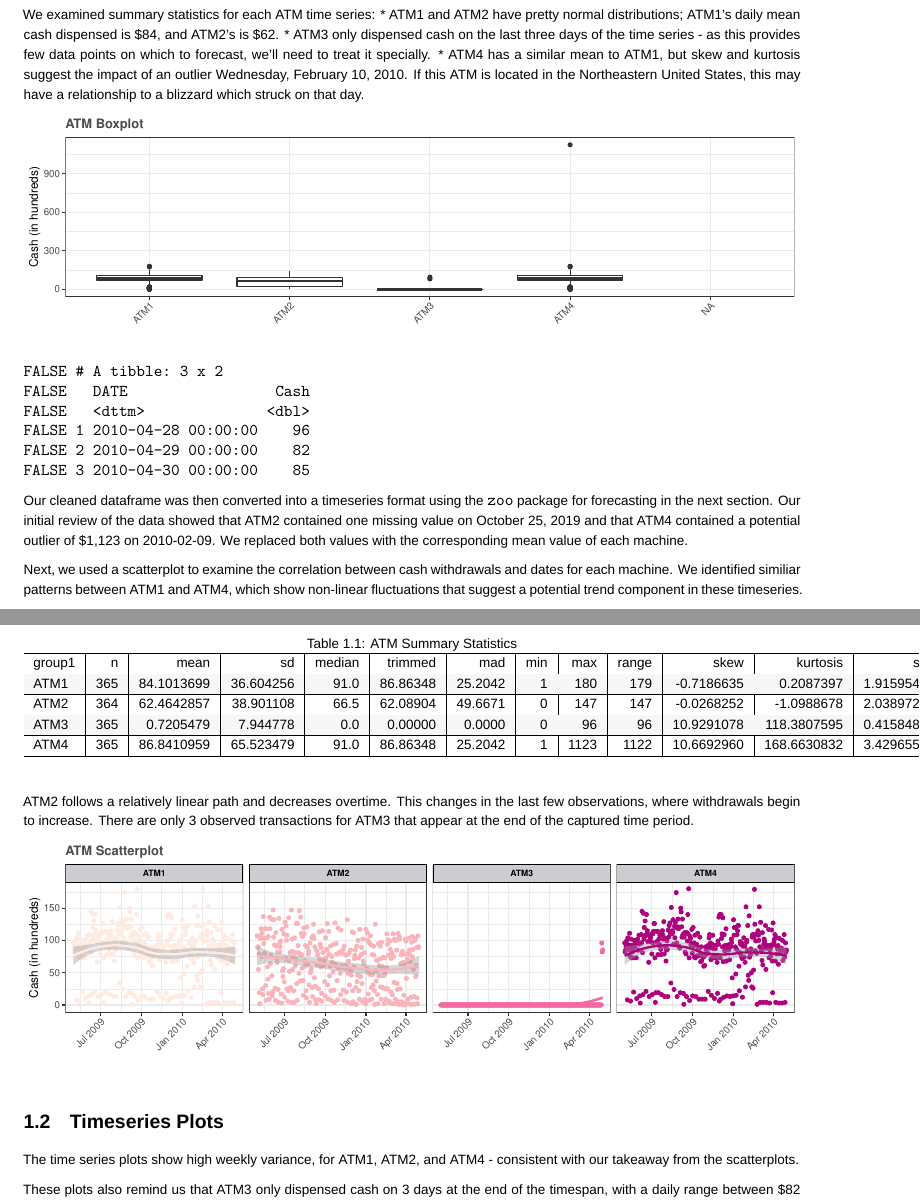
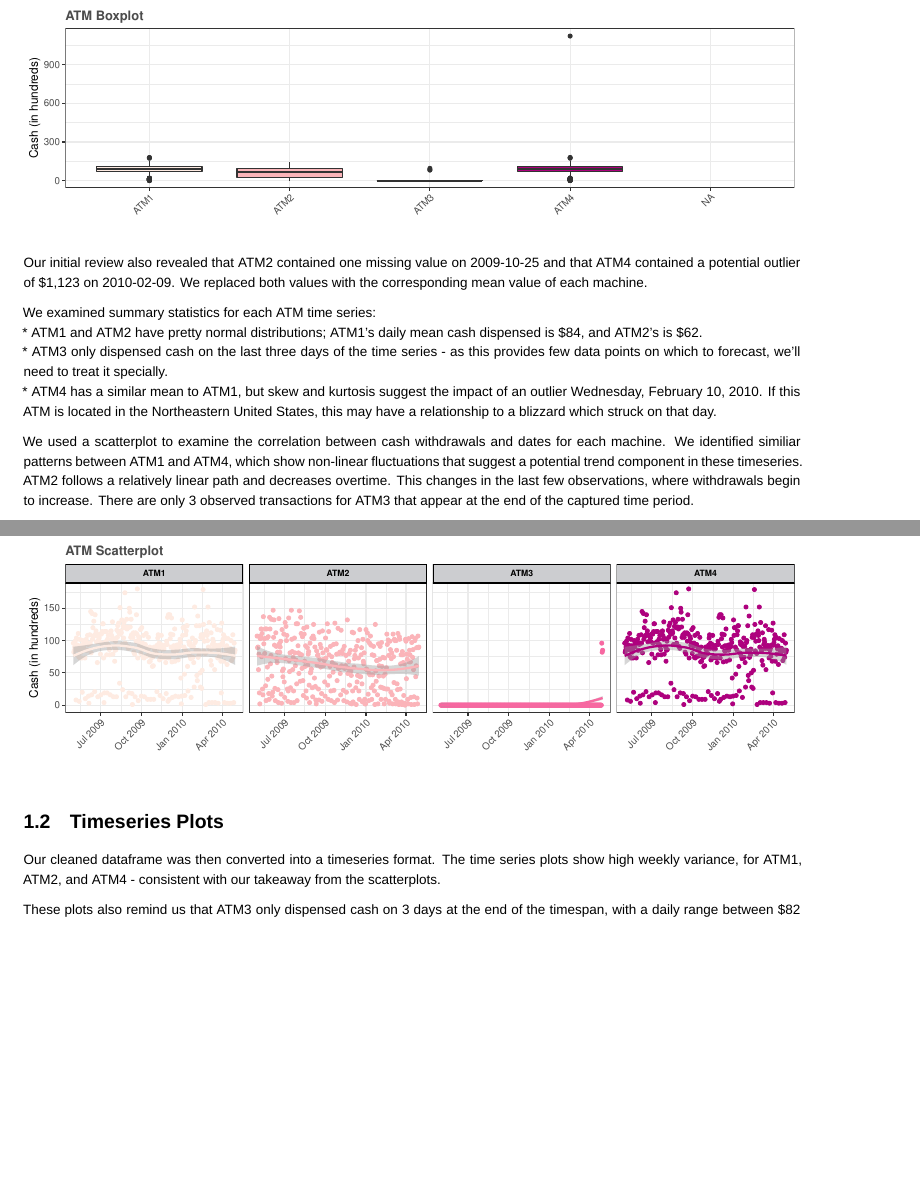
Before and after one commit to wheremagichappens/CUNY_DATA_624, a LaTeX book (Project One/Part-A-JM_JO.tex): two parts of pages 4 and 5 of 11, joined at a grey line, cut so that both start at the same text, the shorter picture padded with empty space. Compiled offline with XeLaTeX; a missing font is replaced by an installed copy or a similar font.

Commit message:
Edits made to combined work JM&JO

```diff
--- a/Project One/Part-A-JM_JO.tex
+++ b/Project One/Part-A-JM_JO.tex
@@ -264,54 +260,25 @@ columns for 14 observations between May 1 and 14, 2010. As these contain
 no information, we removed these missing values and transformed the
 dataset into a wide format.
 
-We examined summary statistics for each ATM time series: * ATM1 and ATM2
-have pretty normal distributions; ATM1's daily mean cash dispensed is
-\$84, and ATM2's is \$62. * ATM3 only dispensed cash on the last three
-days of the time series - as this provides few data points on which to
-forecast, we'll need to treat it specially. * ATM4 has a similar mean to
-ATM1, but skew and kurtosis suggest the impact of an outlier Wednesday,
-February 10, 2010. If this ATM is located in the Northeastern United
-States, this may have a relationship to a blizzard which struck on that
-day.
-
 \includegraphics{Part-A-JM_JO_files/figure-latex/unnamed-chunk-2-1.pdf}
 
-\begin{table}[t]
+Our initial review also revealed that ATM2 contained one missing value
+on 2009-10-25 and that ATM4 contained a potential outlier of \$1,123 on
+2010-02-09. We replaced both values with the corresponding mean value of
+each machine.
 
-\caption{\label{tab:unnamed-chunk-2}ATM Summary Statistics}
-\centering
-\begin{tabular}{l|r|r|r|r|r|r|r|r|r|r|r|r}
-\hline
-group1 & n & mean & sd & median & trimmed & mad & min & max & range & skew & kurtosis & se\\
-\hline
-\rowcolor{gray!6}  ATM1 & 365 & 84.1013699 & 36.604256 & 91.0 & 86.86348 & 25.2042 & 1 & 180 & 179 & -0.7186635 & 0.2087397 & 1.9159543\\
-\hline
-ATM2 & 364 & 62.4642857 & 38.901108 & 66.5 & 62.08904 & 49.6671 & 0 & 147 & 147 & -0.0268252 & -1.0988678 & 2.0389721\\
-\hline
-\rowcolor{gray!6}  ATM3 & 365 & 0.7205479 & 7.944778 & 0.0 & 0.00000 & 0.0000 & 0 & 96 & 96 & 10.9291078 & 118.3807595 & 0.4158487\\
-\hline
-ATM4 & 365 & 86.8410959 & 65.523479 & 91.0 & 86.86348 & 25.2042 & 1 & 1123 & 1122 & 10.6692960 & 168.6630832 & 3.4296557\\
-\hline
-\end{tabular}
-\end{table}
+We examined summary statistics for each ATM time series:\\
+* ATM1 and ATM2 have pretty normal distributions; ATM1's daily mean cash
+dispensed is \$84, and ATM2's is \$62.\\
+* ATM3 only dispensed cash on the last three days of the time series -
+as this provides few data points on which to forecast, we'll need to
+treat it specially.\\
+* ATM4 has a similar mean to ATM1, but skew and kurtosis suggest the
+impact of an outlier Wednesday, February 10, 2010. If this ATM is
+located in the Northeastern United States, this may have a relationship
+to a blizzard which struck on that day.
 
-\begin{verbatim}
-FALSE # A tibble: 3 x 2
-FALSE   DATE                 Cash
-FALSE   <dttm>              <dbl>
-FALSE 1 2010-04-28 00:00:00    96
-FALSE 2 2010-04-29 00:00:00    82
-FALSE 3 2010-04-30 00:00:00    85
-\end{verbatim}
-
-Our cleaned dataframe was then converted into a timeseries format using
-the \texttt{zoo} package for forecasting in the next section. Our
-initial review of the data showed that ATM2 contained one missing value
-on October 25, 2019 and that ATM4 contained a potential outlier of
-\$1,123 on 2010-02-09. We replaced both values with the corresponding
-mean value of each machine.
-
-Next, we used a scatterplot to examine the correlation between cash
+We used a scatterplot to examine the correlation between cash
 withdrawals and dates for each machine. We identified similiar patterns
 between ATM1 and ATM4, which show non-linear fluctuations that suggest a
 potential trend component in these timeseries. ATM2 follows a relatively
@@ -325,8 +292,9 @@ time period.
 \hypertarget{timeseries-plots}{%
 \section{Timeseries Plots}\label{timeseries-plots}}
 
-The time series plots show high weekly variance, for ATM1, ATM2, and
-ATM4 - consistent with our takeaway from the scatterplots.
+Our cleaned dataframe was then converted into a timeseries format. The
+time series plots show high weekly variance, for ATM1, ATM2, and ATM4 -
+consistent with our takeaway from the scatterplots.
 
 These plots also remind us that ATM3 only dispensed cash on 3 days at
 the end of the timespan, with a daily range between \$82 and \$96. Given
```
Also changed, not shown: Project One/Part-A-JM_JO.pdf, Project One/Part-A-JM_JO_files/figure-latex/unnamed-chunk-2-1.pdf, Project One/Part-A-JM_JO_files/figure-latex/unnamed-chunk-3-1.pdf, Project One/Part-A-JM_JO_files/figure-latex/unnamed-chunk-4-1.pdf, Project One/Part-A-JM_JO_files/figure-latex/unnamed-chunk-5-1.pdf, Project One/Part-A-JM_JO_files/figure-latex/unnamed-chunk-7-1.pdf, Project One/Part-A-JM_JO_files/figure-latex/unnamed-chunk-7-2.pdf, Project One/Part-A-JM_JO_files/figure-latex/unnamed-chunk-8-1.pdf, Project One/Part-A-JM_JO.tex (27 more changed lines), 1 other file.
